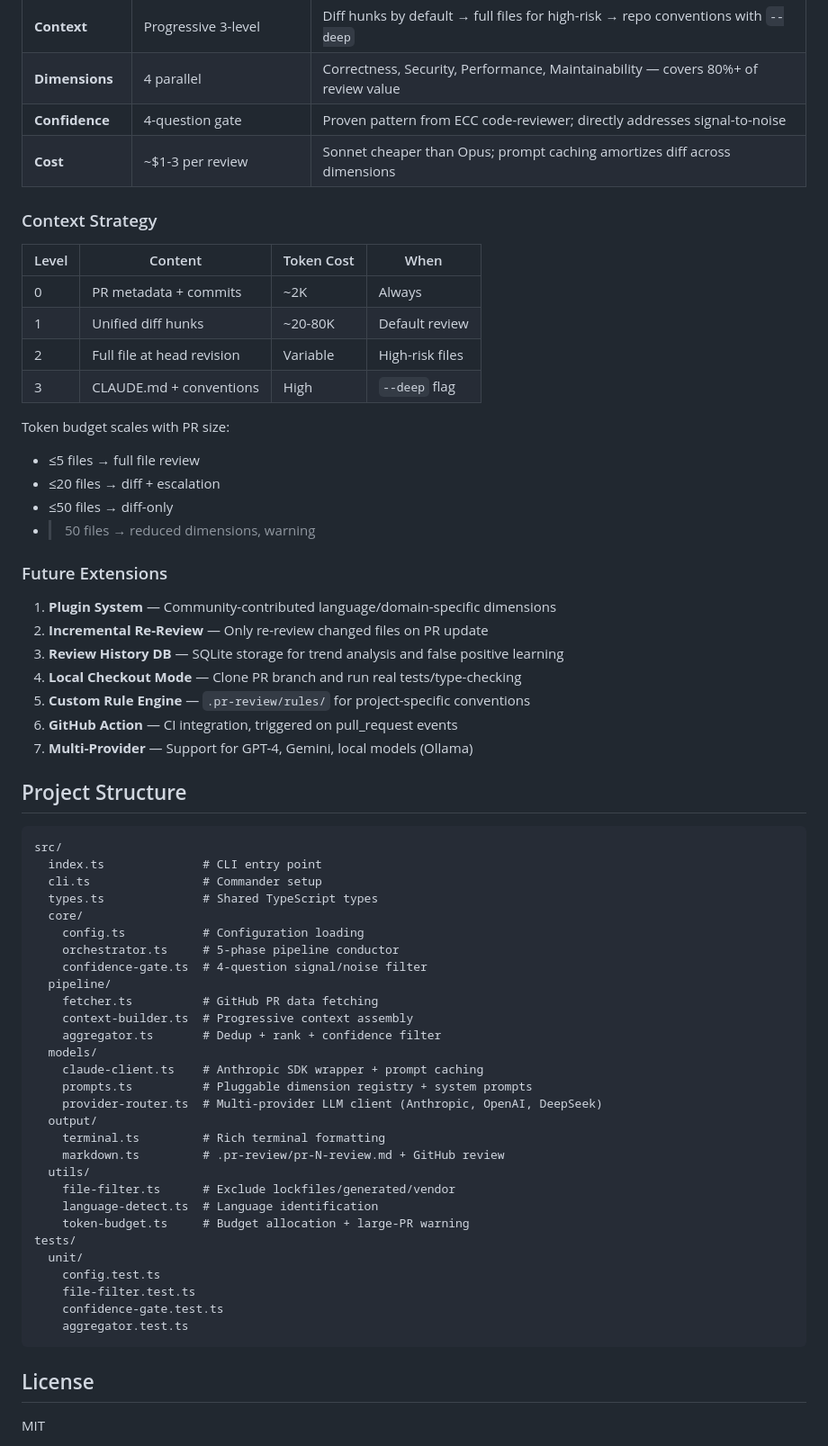
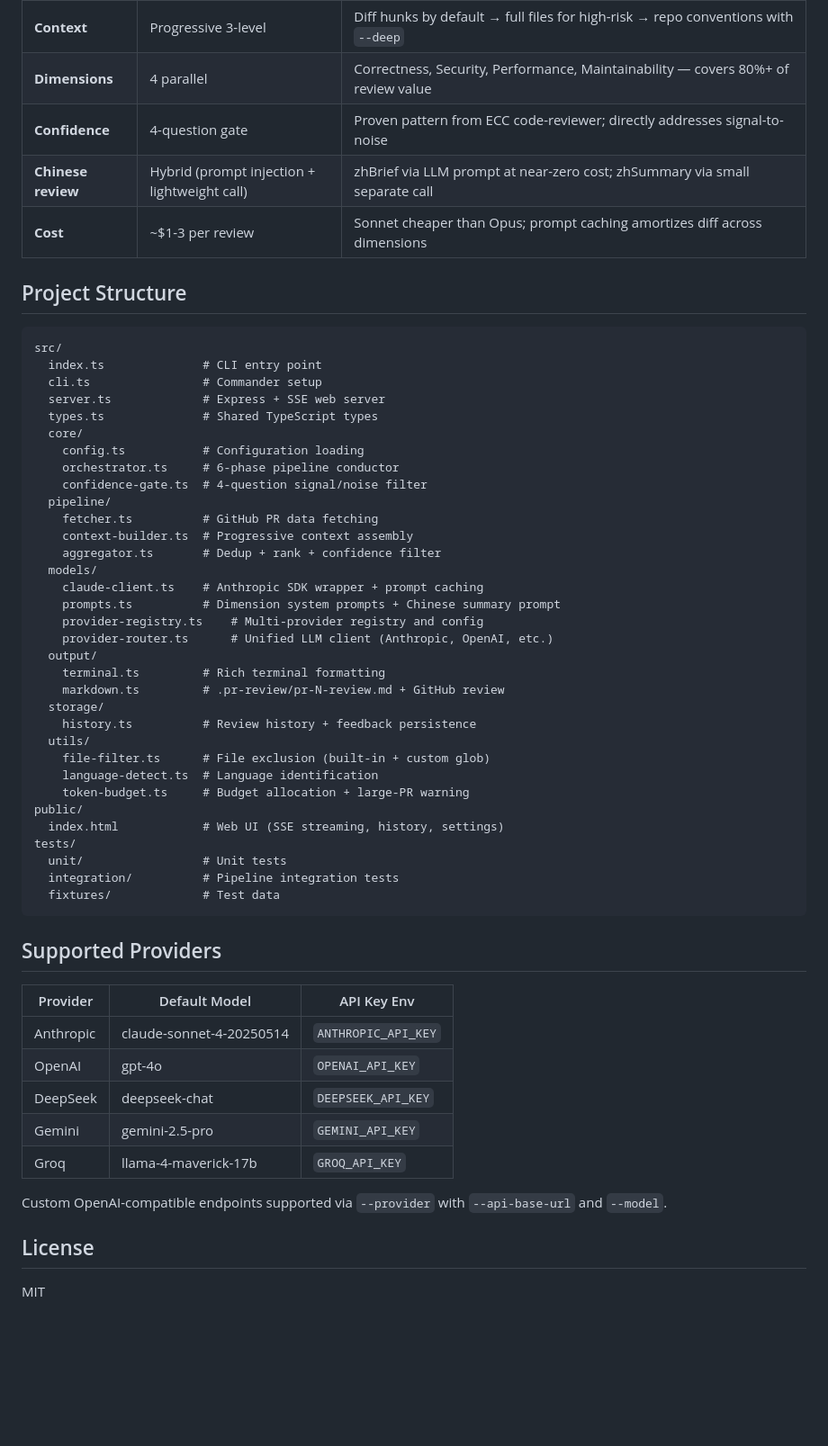
Before and after one commit to 2635699871/Review, a Markdown page: README.md, the part around one of its changes. Shown at 90% size. GitHub-like rendering; blank space fills up the shorter version.

````diff
--- a/README.md
+++ b/README.md
@@ -118,32 +138,8 @@ User Input → [Phase 1: Fetch] → [Phase 2: Filter] → [Phase 3: Review] →
 | **Context** | Progressive 3-level | Diff hunks by default → full files for high-risk → repo conventions with `--deep` |
 | **Dimensions** | 4 parallel | Correctness, Security, Performance, Maintainability — covers 80%+ of review value |
 | **Confidence** | 4-question gate | Proven pattern from ECC code-reviewer; directly addresses signal-to-noise |
+| **Chinese review** | Hybrid (prompt injection + lightweight call) | zhBrief via LLM prompt at near-zero cost; zhSummary via small separate call |
 | **Cost** | ~$1-3 per review | Sonnet cheaper than Opus; prompt caching amortizes diff across dimensions |
-
-### Context Strategy
-
-| Level | Content | Token Cost | When |
-|-------|---------|------------|------|
-| 0 | PR metadata + commits | ~2K | Always |
-| 1 | Unified diff hunks | ~20-80K | Default review |
-| 2 | Full file at head revision | Variable | High-risk files |
-| 3 | CLAUDE.md + conventions | High | `--deep` flag |
-
-Token budget scales with PR size:
-- ≤5 files → full file review
-- ≤20 files → diff + escalation
-- ≤50 files → diff-only
-- >50 files → reduced dimensions, warning
-
-### Future Extensions
-
-1. **Plugin System** — Community-contributed language/domain-specific dimensions
-2. **Incremental Re-Review** — Only re-review changed files on PR update
-3. **Review History DB** — SQLite storage for trend analysis and false positive learning
-4. **Local Checkout Mode** — Clone PR branch and run real tests/type-checking
-5. **Custom Rule Engine** — `.pr-review/rules/` for project-specific conventions
-6. **GitHub Action** — CI integration, triggered on pull_request events
-7. **Multi-Provider** — Support for GPT-4, Gemini, local models (Ollama)
 
 ## Project Structure
 
@@ -151,10 +147,11 @@ Token budget scales with PR size:
 src/
   index.ts              # CLI entry point
   cli.ts                # Commander setup
+  server.ts             # Express + SSE web server
   types.ts              # Shared TypeScript types
   core/
     config.ts           # Configuration loading
-    orchestrator.ts     # 5-phase pipeline conductor
+    orchestrator.ts     # 6-phase pipeline conductor
     confidence-gate.ts  # 4-question signal/noise filter
   pipeline/
     fetcher.ts          # GitHub PR data fetching
@@ -162,22 +159,37 @@ src/
     aggregator.ts       # Dedup + rank + confidence filter
   models/
     claude-client.ts    # Anthropic SDK wrapper + prompt caching
-    prompts.ts          # Pluggable dimension registry + system prompts
-    provider-router.ts  # Multi-provider LLM client (Anthropic, OpenAI, DeepSeek)
+    prompts.ts          # Dimension system prompts + Chinese summary prompt
+    provider-registry.ts    # Multi-provider registry and config
+    provider-router.ts      # Unified LLM client (Anthropic, OpenAI, etc.)
   output/
     terminal.ts         # Rich terminal formatting
     markdown.ts         # .pr-review/pr-N-review.md + GitHub review
+  storage/
+    history.ts          # Review history + feedback persistence
   utils/
-    file-filter.ts      # Exclude lockfiles/generated/vendor
+    file-filter.ts      # File exclusion (built-in + custom glob)
     language-detect.ts  # Language identification
     token-budget.ts     # Budget allocation + large-PR warning
+public/
+  index.html            # Web UI (SSE streaming, history, settings)
 tests/
-  unit/
-    config.test.ts
-    file-filter.test.ts
-    confidence-gate.test.ts
-    aggregator.test.ts
+  unit/                 # Unit tests
+  integration/          # Pipeline integration tests
+  fixtures/             # Test data
 ```
+
+## Supported Providers
+
+| Provider | Default Model | API Key Env |
+|----------|--------------|-------------|
+| Anthropic | claude-sonnet-4-20250514 | `ANTHROPIC_API_KEY` |
+| OpenAI | gpt-4o | `OPENAI_API_KEY` |
+| DeepSeek | deepseek-chat | `DEEPSEEK_API_KEY` |
+| Gemini | gemini-2.5-pro | `GEMINI_API_KEY` |
+| Groq | llama-4-maverick-17b | `GROQ_API_KEY` |
+
+Custom OpenAI-compatible endpoints supported via `--provider` with `--api-base-url` and `--model`.
 
 ## License
 
````
Also changed, not shown: other parts of README.md (+39 -19 lines).
